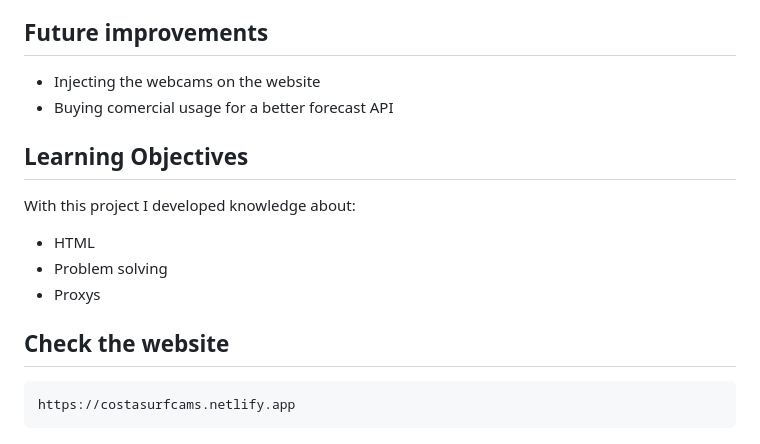
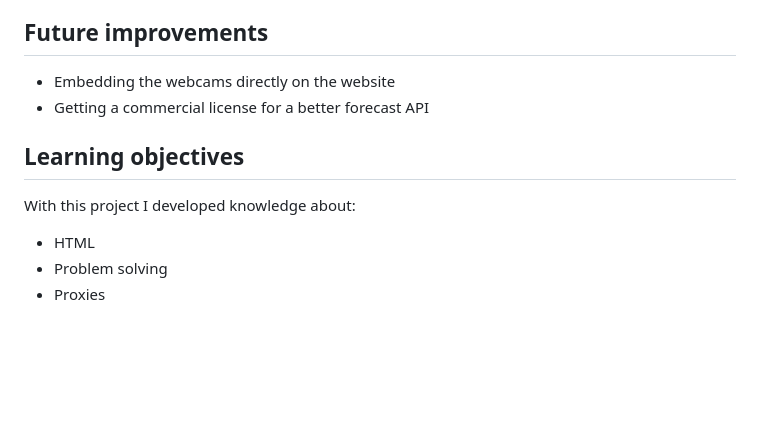
Before and after one commit to Hugo0504c/costasurf-cams, a Markdown page: README.md, the part around one of its changes. GitHub-like rendering; blank space fills up the shorter version.

`````diff
--- a/README.md
+++ b/README.md
@@ -23,18 +39,13 @@ The project was developed using Claude Code as a programming assistant. I was re
 
 ## Future improvements
 
-- Injecting the webcams on the website
-- Buying comercial usage for a better forecast API
+- Embedding the webcams directly on the website
+- Getting a commercial license for a better forecast API
 
-## Learning Objectives
+## Learning objectives
 
 With this project I developed knowledge about:
 
 - HTML
 - Problem solving
-- Proxys
-
-## Check the website
-```text
-https://costasurfcams.netlify.app
-````
+- Proxies
`````
Also changed, not shown: other parts of README.md (+19 -3 lines), docs/screenshots/home.png (added), docs/screenshots/mobile.png (added), docs/screenshots/spot.png (added), docs/screenshots/tools.png (added).
